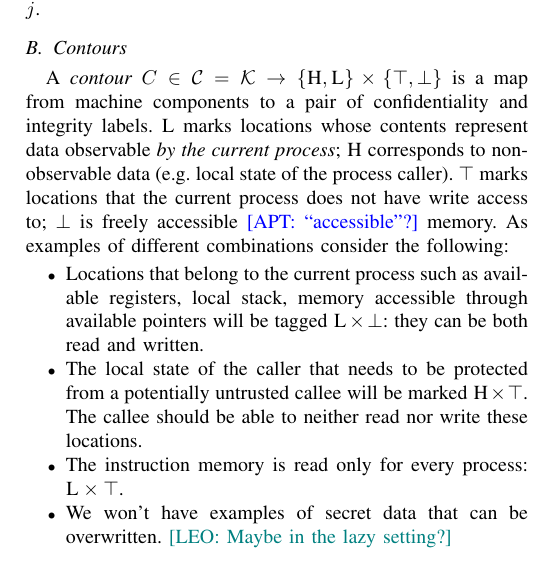
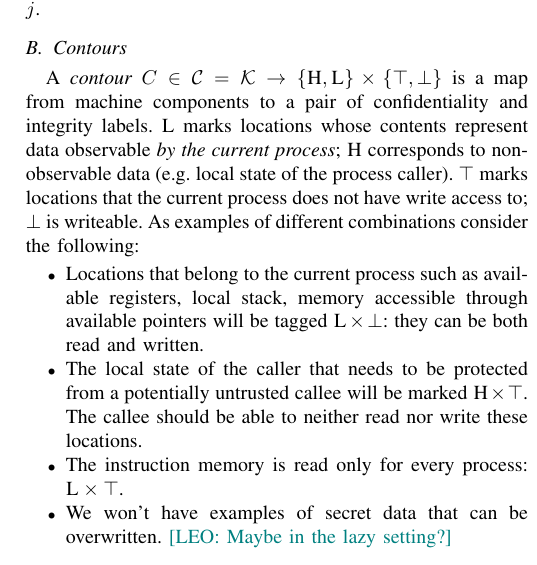
Before and after one commit to bcpierce00/interfering, a LaTeX paper (main.tex): part of one column of page 1 of 10, cut so that both start at the same text. Compiled offline with pdfLaTeX; a missing font is replaced by an installed copy or a similar font; a LaTeX package or settings file that is missing is left out.

Commit message:
Edit/response to APT

```diff
--- a/main.tex
+++ b/main.tex
@@ -183,7 +183,7 @@ $\LOWSEC$ marks locations whose contents represent data observable
 {\em by the current process}; $\HIGHSEC$ corresponds to non-observable
 data (e.g. local state of the process caller). $\HIGHINT$ marks
 locations that the current process does not have write access to;
-$\LOWINT$ is freely accessible \apt{``accessible''?} memory. As examples of different
+$\LOWINT$ is writeable. As examples of different
 combinations consider the following:
 \begin{itemize}
 \item Locations that belong to the current process such as
```
Also changed, not shown: main.tex (1 more changed lines).
